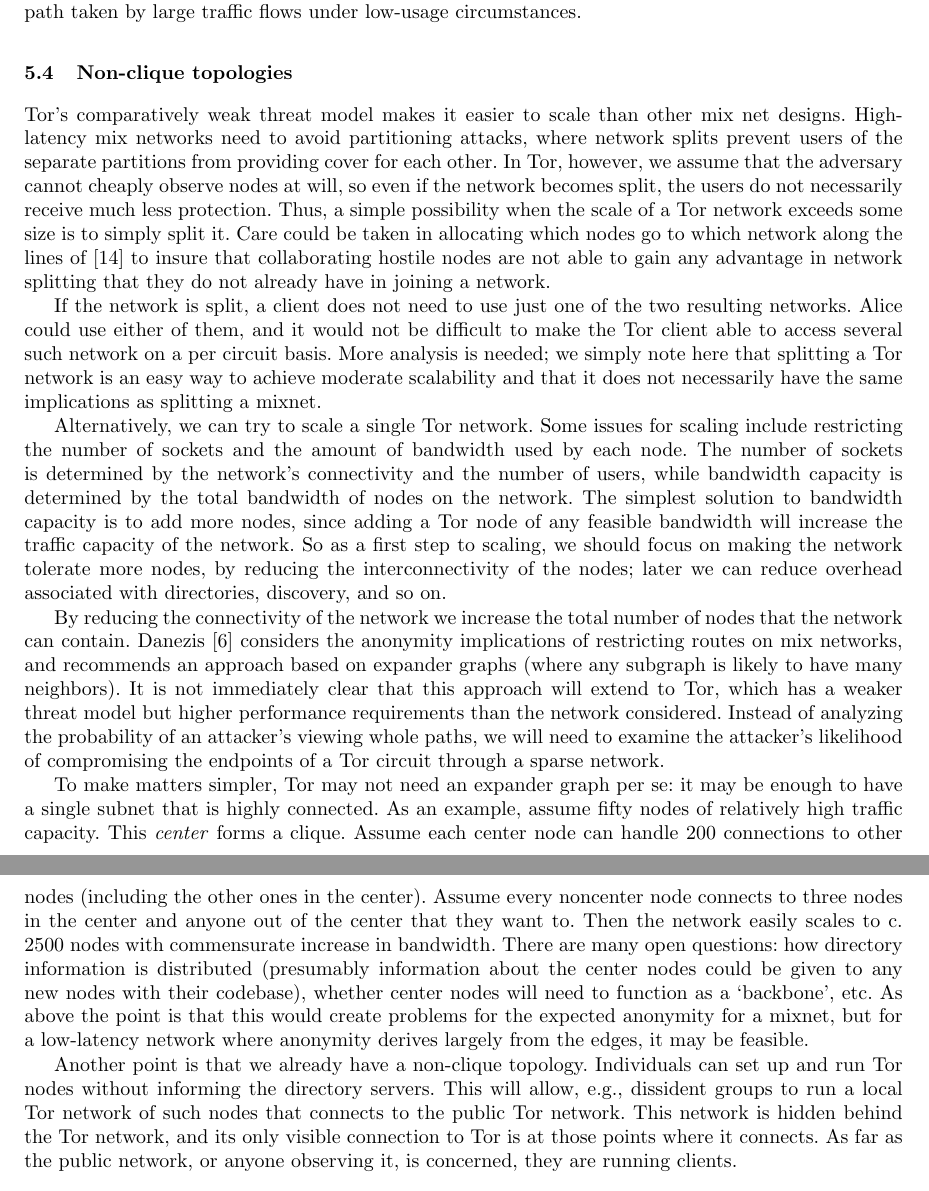
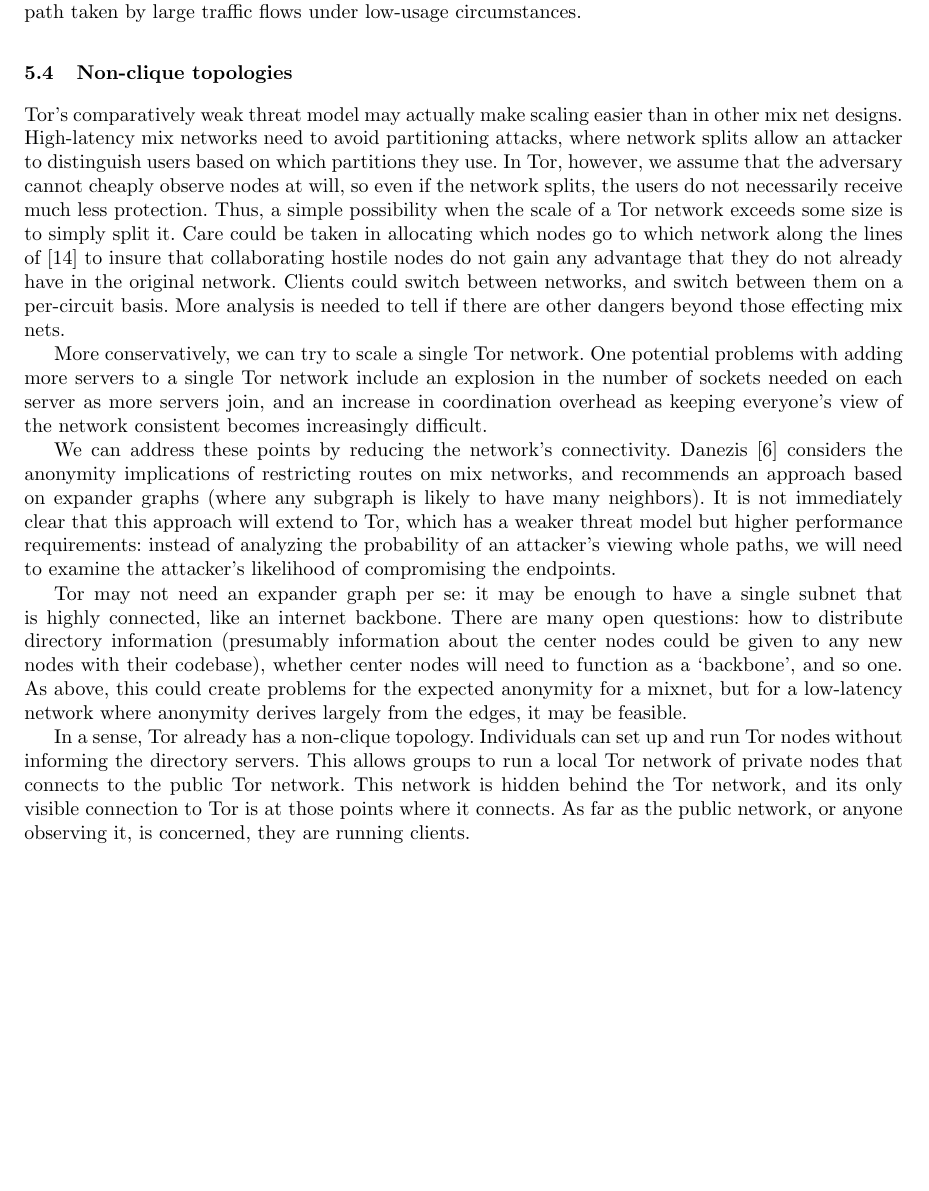
Before and after one commit to pruby/Tor-Mirror, a LaTeX thesis (doc/design-paper/challenges.tex): two parts of pages 14 and 15 of 18 before the commit and part of page 14 of 18 after it, the two joined at a grey line, cut so that both start at the same text, the shorter picture padded with empty space. Compiled offline with pdfLaTeX.

Commit message:
Commit changes to nonclique section
git-svn-id: https://svn.torproject.org/svn/tor/trunk@3595 55e972cd-5a19-0410-ae62-a4d7a52db4cd

```diff
--- a/doc/design-paper/challenges.tex
+++ b/doc/design-paper/challenges.tex
@@ -1367,72 +1367,73 @@
 
 \subsection{Non-clique topologies}
 
-Tor's comparatively weak threat model makes it easier to scale than
-other mix net
+Tor's comparatively weak threat model may actually make scaling easier than
+in other mix net
 designs.  High-latency mix networks need to avoid partitioning attacks, where
-network splits prevent users of the separate partitions from providing cover
-for each other.  In Tor, however, we assume that the adversary cannot
-cheaply observe nodes at will, so even if the network becomes split, the
+network splits allow an attacker to distinguish users based on which
+partitions they use.
+In Tor, however, we assume that the adversary cannot
+cheaply observe nodes at will, so even if the network splits, the
 users do not necessarily receive much less protection.
 Thus, a simple possibility when the scale of a Tor network
 exceeds some size is to simply split it. Care could be taken in
 allocating which nodes go to which network along the lines of
-\cite{casc-rep} to insure that collaborating hostile nodes are not
-able to gain any advantage in network splitting that they do not
-already have in joining a network.
-
-If the network is split,
-a client does not need to use just one of the two resulting networks.
-Alice could use either of them, and it would not be difficult to make
-the Tor client able to access several such network on a per circuit
-basis. More analysis is needed; we simply note here that splitting
-a Tor network is an easy way to achieve moderate scalability and that
-it does not necessarily have the same implications as splitting a mixnet.
-
-Alternatively, we can try to scale a single Tor network.  Some issues for
-scaling include restricting the number of sockets and the amount of bandwidth
-used by each node.  The number of sockets is determined by the network's
-connectivity and the number of users, while bandwidth capacity is determined
-by the total bandwidth of nodes on the network.  The simplest solution to
-bandwidth capacity is to add more nodes, since adding a Tor node of any
-feasible bandwidth will increase the traffic capacity of the network.  So as
-a first step to scaling, we should focus on making the network tolerate more
-nodes, by reducing the interconnectivity of the nodes; later we can reduce
-overhead associated with directories, discovery, and so on.
-
-By reducing the connectivity of the network we increase the total number of
-nodes that the network can contain. Danezis~\cite{danezis-pets03} considers
+\cite{casc-rep} to insure that collaborating hostile nodes do not
+gain any advantage that they do not
+already have in the original network.  Clients could switch between
+networks, and switch between them on a per-circuit basis.  More analysis is
+needed to tell if there are other dangers beyond those effecting mix nets.
+
+More conservatively, we can try to scale a single Tor network.  One potential
+problems with adding more servers to a single Tor network include an
+explosion in the number of sockets needed on each server as more servers
+join, and an increase in coordination overhead as keeping everyone's view of
+the network consistent becomes increasingly difficult.
+
+%include restricting the number of sockets and the amount of bandwidth
+%used by each node.  The number of sockets is determined by the network's
+%connectivity and the number of users, while bandwidth capacity is determined
+%by the total bandwidth of nodes on the network.  The simplest solution to
+%bandwidth capacity is to add more nodes, since adding a Tor node of any
+%feasible bandwidth will increase the traffic capacity of the network.  So as
+%a first step to scaling, we should focus on making the network tolerate more
+%nodes, by reducing the interconnectivity of the nodes; later we can reduce
+%overhead associated with directories, discovery, and so on.
+
+We can address these points by reducing the network's connectivity.
+Danezis~\cite{danezis-pets03} considers
 the anonymity implications of restricting routes on mix networks, and
 recommends an approach based on expander graphs (where any subgraph is likely
 to have many neighbors).  It is not immediately clear that this approach will
 extend to Tor, which has a weaker threat model but higher performance
-requirements than the network considered.  Instead of analyzing the
+requirements: instead of analyzing the
 probability of an attacker's viewing whole paths, we will need to examine the
-attacker's likelihood of compromising the endpoints of a Tor circuit through
-a sparse network.
+attacker's likelihood of compromising the endpoints.
 
 % Nick edits these next 2 grafs.
 
-To make matters simpler, Tor may not need an expander graph per se: it
-may be enough to have a single subnet that is highly connected.  As an
-example, assume fifty nodes of relatively high traffic capacity.  This
-\emph{center} forms a clique.  Assume each center node can
-handle 200 connections to other nodes (including the other ones in the
-center). Assume every noncenter node connects to three nodes in the
-center and anyone out of the center that they want to.  Then the
-network easily scales to c. 2500 nodes with commensurate increase in
-bandwidth. There are many open questions: how directory information
-is distributed (presumably information about the center nodes could
+Tor may not need an expander graph per se: it
+may be enough to have a single subnet that is highly connected, like
+an internet backbone. %  As an
+%example, assume fifty nodes of relatively high traffic capacity.  This
+%\emph{center} forms a clique.  Assume each center node can
+%handle 200 connections to other nodes (including the other ones in the
+%center). Assume every noncenter node connects to three nodes in the
+%center and anyone out of the center that they want to.  Then the
+%network easily scales to c. 2500 nodes with commensurate increase in
+%bandwidth.
+There are many open questions: how to distribute directory information
+(presumably information about the center nodes could
 be given to any new nodes with their codebase), whether center nodes
-will need to function as a `backbone', etc. As above the point is
-that this would create problems for the expected anonymity for a mixnet,
+will need to function as a `backbone', and so one. As above,
+this could create problems for the expected anonymity for a mixnet,
 but for a low-latency network where anonymity derives largely from
 the edges, it may be feasible.
 
-Another point is that we already have a non-clique topology.
+In a sense, Tor already has a non-clique topology.
 Individuals can set up and run Tor nodes without informing the
-directory servers. This will allow, e.g., dissident groups to run a
-local Tor network of such nodes that connects to the public Tor
+directory servers. This allows groups to run a
+local Tor network of private nodes that connects to the public Tor
 network. This network is hidden behind the Tor network, and its
 only visible connection to Tor is at those points where it connects.
 As far as the public network, or anyone observing it, is concerned,
```
Also changed, not shown: doc/design-paper/challenges.tex (2 more changed lines).
